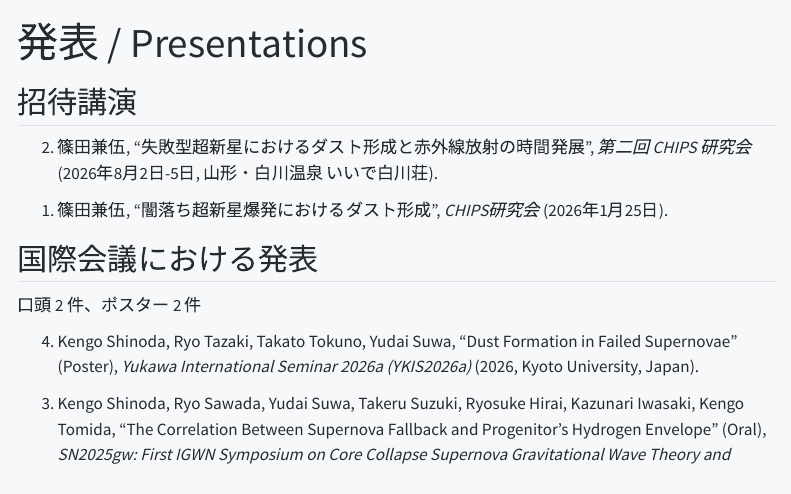
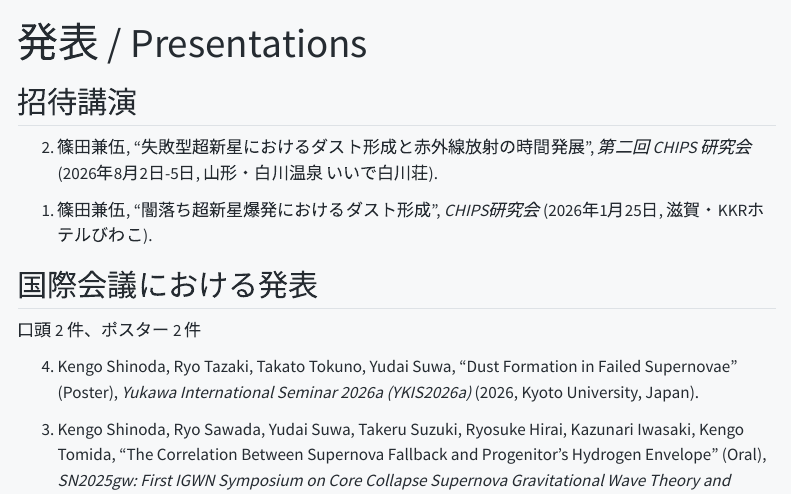
Before and after one commit to kengo-shinoda/kengo-shinoda.github.io, a Quarto document (presentations.qmd): the page in a window 1100 px wide, from its top. Rendered offline with R 4.5, knitr and Pandoc in place of Quarto, with nearby package versions; menus at the side of the page are left out.

Commit message:
add: 20260831 の業績を追加しました

```diff
--- a/presentations.qmd
+++ b/presentations.qmd
@@ -8,7 +8,7 @@ title: "講演"
 
 <!-- -->
 
-1. 篠田兼伍, “闇落ち超新星爆発におけるダスト形成”, *CHIPS研究会* (2026年1月25日).
+1. 篠田兼伍, “闇落ち超新星爆発におけるダスト形成”, *CHIPS研究会* (2026年1月25日, 滋賀・KKRホテルびわこ).
 
 
 ---
```
Also changed, not shown: docs/search.json, 2 other files.
